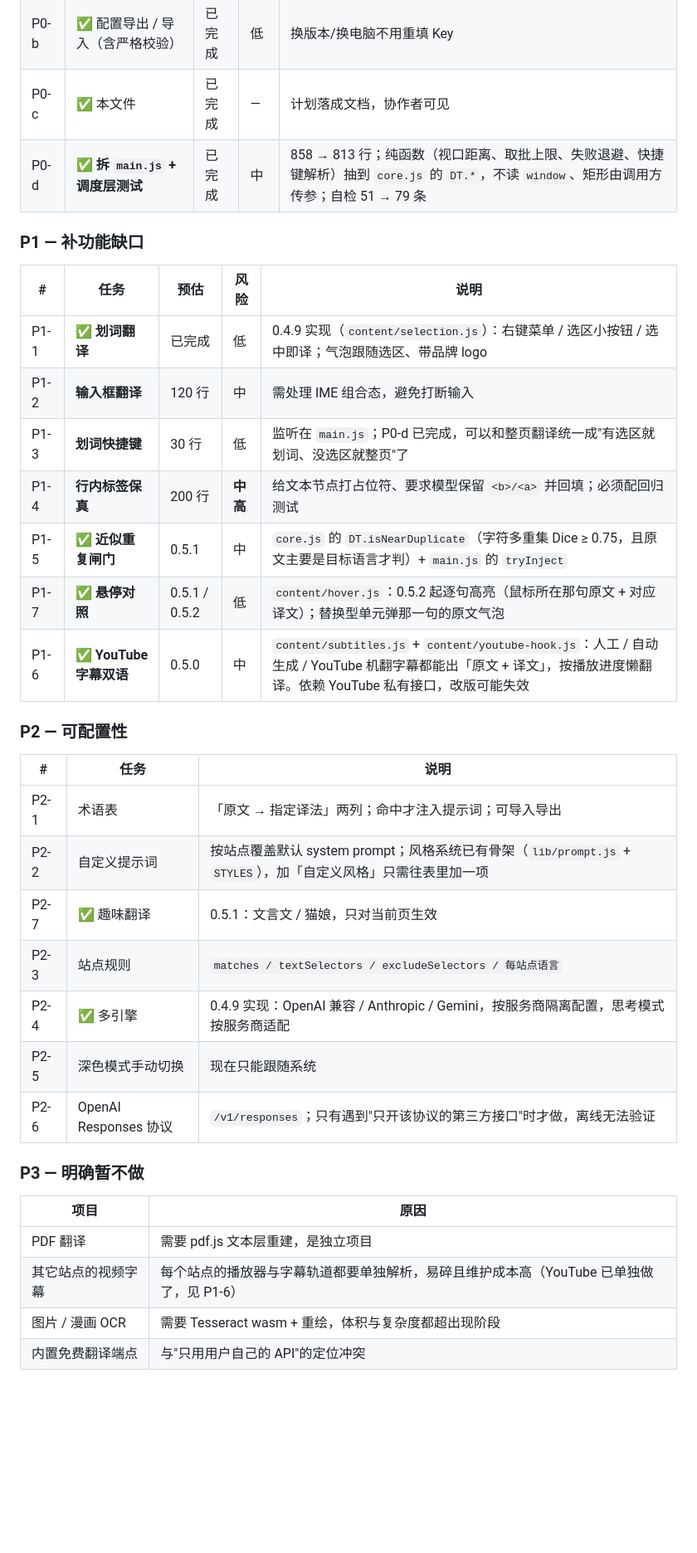
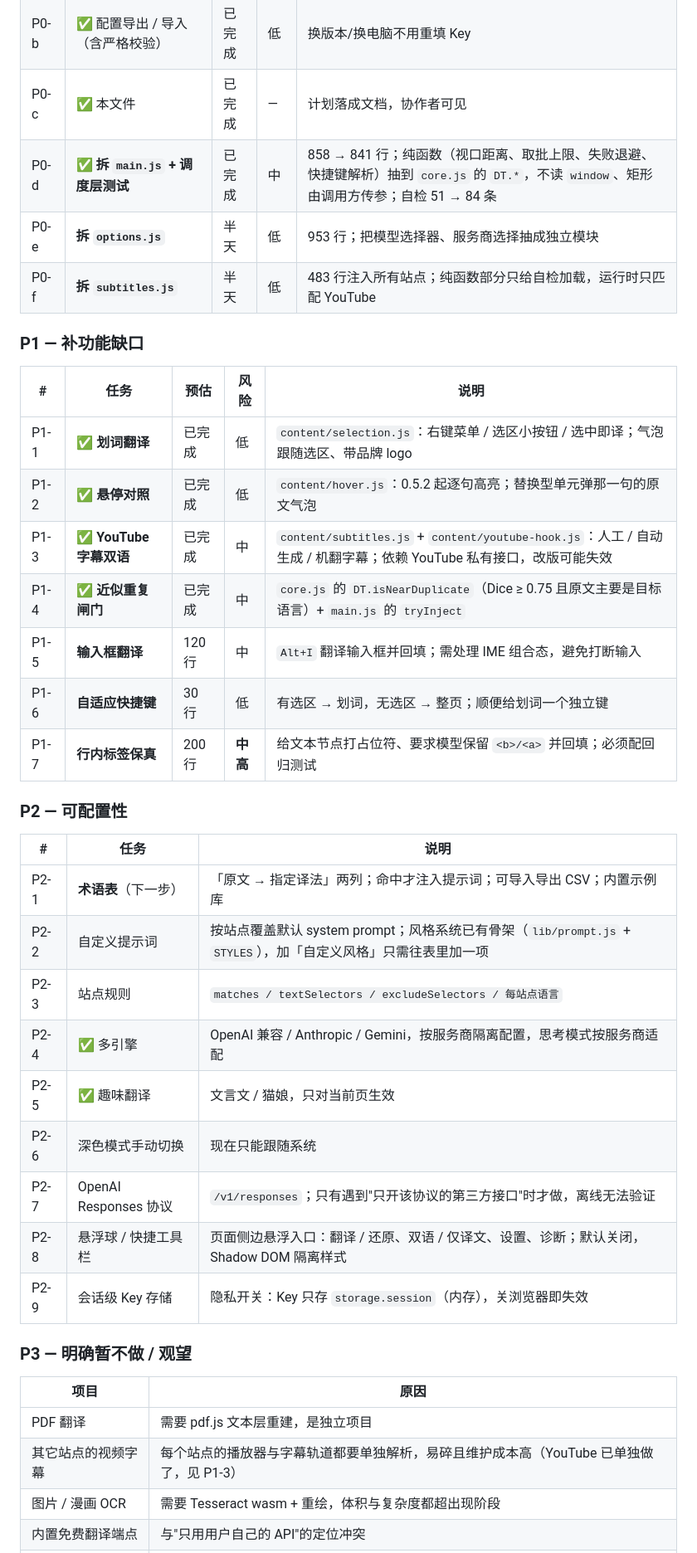
Before and after one commit to Suethekitten/Rimefox, a Markdown page: docs/ROADMAP.md, the part around one of its changes. Shown at 83% size. GitHub-like rendering; blank space fills up the shorter version.

```diff
--- a/docs/ROADMAP.md
+++ b/docs/ROADMAP.md
@@ -46,37 +46,41 @@
 | P0-a | ✅ 换行符统一 + 旧版升级说明 | 已完成 | — | `.gitattributes` + README |
 | P0-b | ✅ 配置导出 / 导入（含严格校验） | 已完成 | 低 | 换版本/换电脑不用重填 Key |
 | P0-c | ✅ 本文件 | 已完成 | — | 计划落成文档，协作者可见 |
-| P0-d | ✅ **拆 `main.js` + 调度层测试** | 已完成 | 中 | 858 → 813 行；纯函数（视口距离、取批上限、失败退避、快捷键解析）抽到 `core.js` 的 `DT.*`，不读 `window`、矩形由调用方传参；自检 51 → 79 条 |
+| P0-d | ✅ **拆 `main.js` + 调度层测试** | 已完成 | 中 | 858 → 841 行；纯函数（视口距离、取批上限、失败退避、快捷键解析）抽到 `core.js` 的 `DT.*`，不读 `window`、矩形由调用方传参；自检 51 → 84 条 |
+| P0-e | **拆 `options.js`** | 半天 | 低 | 953 行；把模型选择器、服务商选择抽成独立模块 |
+| P0-f | **拆 `subtitles.js`** | 半天 | 低 | 483 行注入所有站点；纯函数部分只给自检加载，运行时只匹配 YouTube |
 
 ### P1 — 补功能缺口
 
 | # | 任务 | 预估 | 风险 | 说明 |
 |---|---|---|---|---|
-| P1-1 | ✅ **划词翻译** | 已完成 | 低 | 0.4.9 实现（`content/selection.js`）：右键菜单 / 选区小按钮 / 选中即译；气泡跟随选区、带品牌 logo |
-| P1-2 | **输入框翻译** | 120 行 | 中 | 需处理 IME 组合态，避免打断输入 |
-| P1-3 | **划词快捷键** | 30 行 | 低 | 监听在 `main.js`；P0-d 已完成，可以和整页翻译统一成"有选区就划词、没选区就整页"了 |
-| P1-4 | **行内标签保真** | 200 行 | **中高** | 给文本节点打占位符、要求模型保留 `<b>/<a>` 并回填；必须配回归测试 |
-| P1-5 | ✅ **近似重复闸门** | 0.5.1 | 中 | `core.js` 的 `DT.isNearDuplicate`（字符多重集 Dice ≥ 0.75，且原文主要是目标语言才判）+ `main.js` 的 `tryInject` |
-| P1-7 | ✅ **悬停对照** | 0.5.1 / 0.5.2 | 低 | `content/hover.js`：0.5.2 起逐句高亮（鼠标所在那句原文 + 对应译文）；替换型单元弹那一句的原文气泡 |
-| P1-6 | ✅ **YouTube 字幕双语** | 0.5.0 | 中 | `content/subtitles.js` + `content/youtube-hook.js`：人工 / 自动生成 / YouTube 机翻字幕都能出「原文 + 译文」，按播放进度懒翻译。依赖 YouTube 私有接口，改版可能失效 |
+| P1-1 | ✅ **划词翻译** | 已完成 | 低 | `content/selection.js`：右键菜单 / 选区小按钮 / 选中即译；气泡跟随选区、带品牌 logo |
+| P1-2 | ✅ **悬停对照** | 已完成 | 低 | `content/hover.js`：0.5.2 起逐句高亮；替换型单元弹那一句的原文气泡 |
+| P1-3 | ✅ **YouTube 字幕双语** | 已完成 | 中 | `content/subtitles.js` + `content/youtube-hook.js`：人工 / 自动生成 / 机翻字幕；依赖 YouTube 私有接口，改版可能失效 |
+| P1-4 | ✅ **近似重复闸门** | 已完成 | 中 | `core.js` 的 `DT.isNearDuplicate`（Dice ≥ 0.75 且原文主要是目标语言）+ `main.js` 的 `tryInject` |
+| P1-5 | **输入框翻译** | 120 行 | 中 | `Alt+I` 翻译输入框并回填；需处理 IME 组合态，避免打断输入 |
+| P1-6 | **自适应快捷键** | 30 行 | 低 | 有选区 → 划词，无选区 → 整页；顺便给划词一个独立键 |
+| P1-7 | **行内标签保真** | 200 行 | **中高** | 给文本节点打占位符、要求模型保留 `<b>/<a>` 并回填；必须配回归测试 |
 
 ### P2 — 可配置性
 
 | # | 任务 | 说明 |
 |---|---|---|
-| P2-1 | 术语表 | 「原文 → 指定译法」两列；命中才注入提示词；可导入导出 |
+| P2-1 | **术语表**（下一步） | 「原文 → 指定译法」两列；命中才注入提示词；可导入导出 CSV；内置示例库 |
 | P2-2 | 自定义提示词 | 按站点覆盖默认 system prompt；风格系统已有骨架（`lib/prompt.js` + `STYLES`），加「自定义风格」只需往表里加一项 |
-| P2-7 | ✅ 趣味翻译 | 0.5.1：文言文 / 猫娘，只对当前页生效 |
 | P2-3 | 站点规则 | `matches / textSelectors / excludeSelectors / 每站点语言` |
-| P2-4 | ✅ 多引擎 | 0.4.9 实现：OpenAI 兼容 / Anthropic / Gemini，按服务商隔离配置，思考模式按服务商适配 |
-| P2-5 | 深色模式手动切换 | 现在只能跟随系统 |
-| P2-6 | OpenAI Responses 协议 | `/v1/responses`；只有遇到"只开该协议的第三方接口"时才做，离线无法验证 |
+| P2-4 | ✅ 多引擎 | OpenAI 兼容 / Anthropic / Gemini，按服务商隔离配置，思考模式按服务商适配 |
+| P2-5 | ✅ 趣味翻译 | 文言文 / 猫娘，只对当前页生效 |
+| P2-6 | 深色模式手动切换 | 现在只能跟随系统 |
+| P2-7 | OpenAI Responses 协议 | `/v1/responses`；只有遇到"只开该协议的第三方接口"时才做，离线无法验证 |
+| P2-8 | 悬浮球 / 快捷工具栏 | 页面侧边悬浮入口：翻译 / 还原、双语 / 仅译文、设置、诊断；默认关闭，Shadow DOM 隔离样式 |
+| P2-9 | 会话级 Key 存储 | 隐私开关：Key 只存 `storage.session`（内存），关浏览器即失效 |
 
-### P3 — 明确暂不做
+### P3 — 明确暂不做 / 观望
 
 | 项目 | 原因 |
 |---|---|
 | PDF 翻译 | 需要 pdf.js 文本层重建，是独立项目 |
-| 其它站点的视频字幕 | 每个站点的播放器与字幕轨道都要单独解析，易碎且维护成本高（YouTube 已单独做了，见 P1-6） |
+| 其它站点的视频字幕 | 每个站点的播放器与字幕轨道都要单独解析，易碎且维护成本高（YouTube 已单独做了，见 P1-3） |
 | 图片 / 漫画 OCR | 需要 Tesseract wasm + 重绘，体积与复杂度都超出现阶段 |
 | 内置免费翻译端点 | 与"只用用户自己的 API"的定位冲突 |
```
Also changed, not shown: other parts of docs/ROADMAP.md (+22 -10 lines), README.md (+7 -5 lines).
